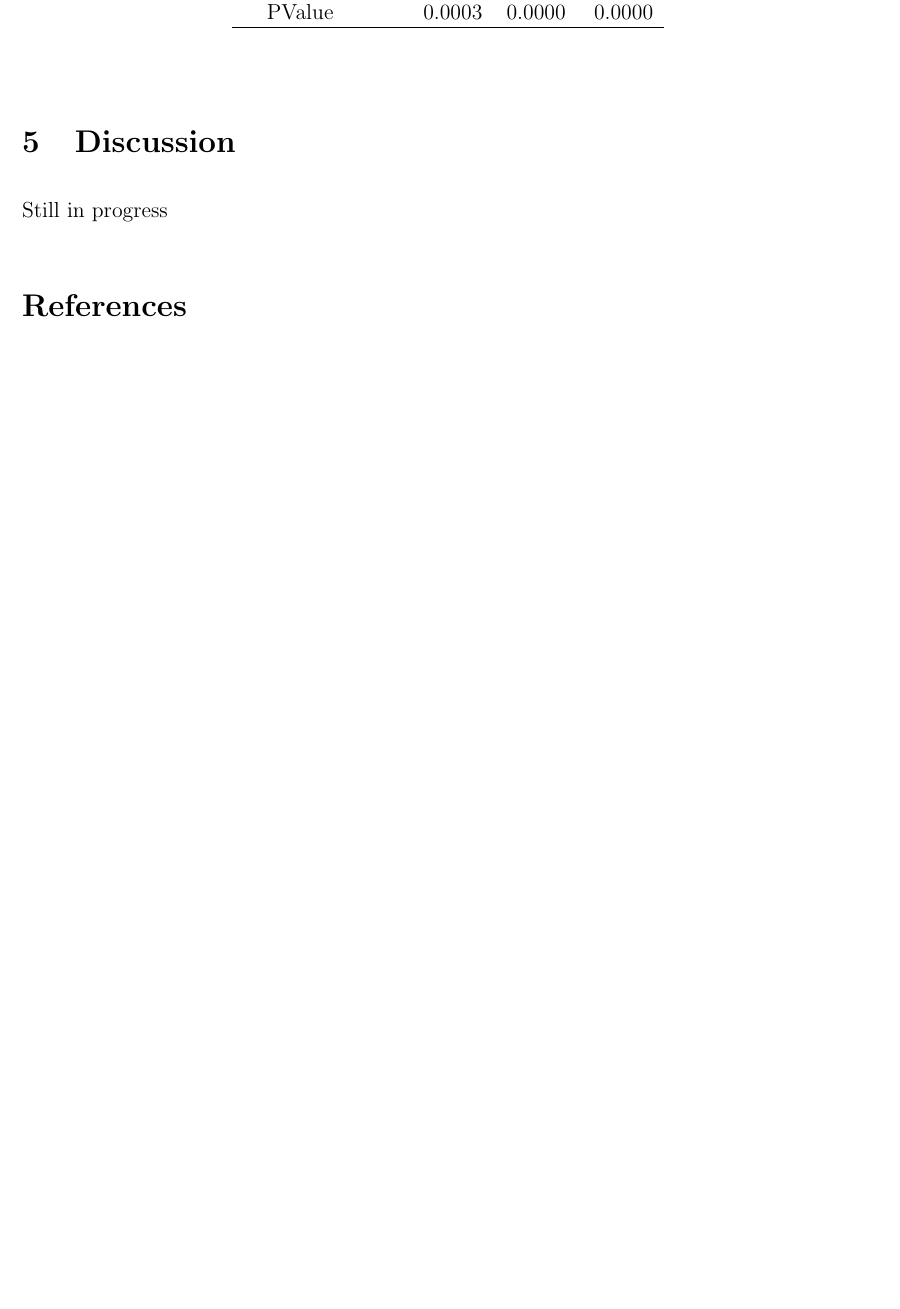
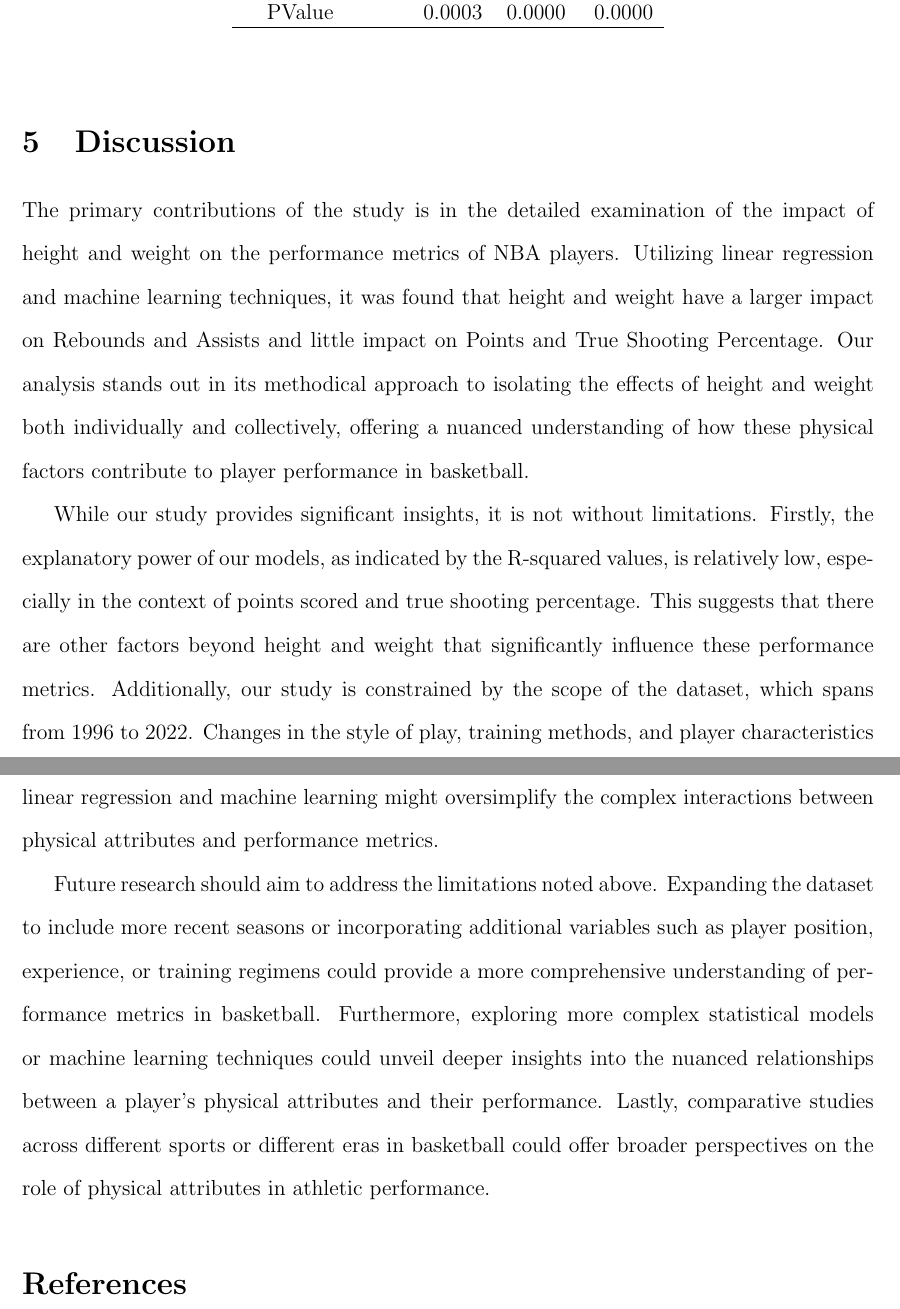
Before and after one commit to statds/course-paper-or-presentation-JustinC912, a LaTeX paper (manuscript/manuscript.tex): part of page 6 of 6 before the commit and two parts of pages 6 and 7 of 7 after it, the two joined at a grey line, cut so that both start at the same text, the shorter picture padded with empty space. Compiled offline with pdfLaTeX.

Commit message:
added discusion section

```diff
--- a/manuscript/manuscript.tex
+++ b/manuscript/manuscript.tex
@@ -200,7 +200,26 @@ RSquared & 0.0054 & 0.0054 & 0.0039 \\
 \section{Discussion}
 \label{sec:disc}
 
-Still in progress
+The primary contributions of the study is in the detailed examination of the impact of height and weight on the performance
+metrics of NBA players. Utilizing linear regression and machine learning techniques, it was found that height and weight
+have a larger impact on Rebounds and Assists and little impact on Points and True Shooting Percentage. Our analysis stands
+out in its methodical approach to isolating the effects of height and weight both individually and collectively, offering a nuanced
+understanding of how these physical factors contribute to player performance in basketball.
+
+While our study provides significant insights, it is not without limitations. Firstly, the explanatory power of our models, as
+indicated by the R-squared values, is relatively low, especially in the context of points scored and true shooting percentage. This
+suggests that there are other factors beyond height and weight that significantly influence these performance metrics. Additionally,
+our study is constrained by the scope of the dataset, which spans from 1996 to 2022. Changes in the style of play, training
+methods, and player characteristics over this period could influence the generalizability of our findings. Moreover, the reliance
+on linear regression and machine learning might oversimplify the complex interactions between physical attributes and performance
+metrics.
+
+Future research should aim to address the limitations noted above. Expanding the dataset to include more recent seasons or
+incorporating additional variables such as player position, experience, or training regimens could provide a more comprehensive
+understanding of performance metrics in basketball. Furthermore, exploring more complex statistical models or machine learning
+techniques could unveil deeper insights into the nuanced relationships between a player's physical attributes and their performance.
+Lastly, comparative studies across different sports or different eras in basketball could offer broader perspectives on the role of
+physical attributes in athletic performance.
 
 \bibliography{references}
 \bibliographystyle{plainnat}
```
